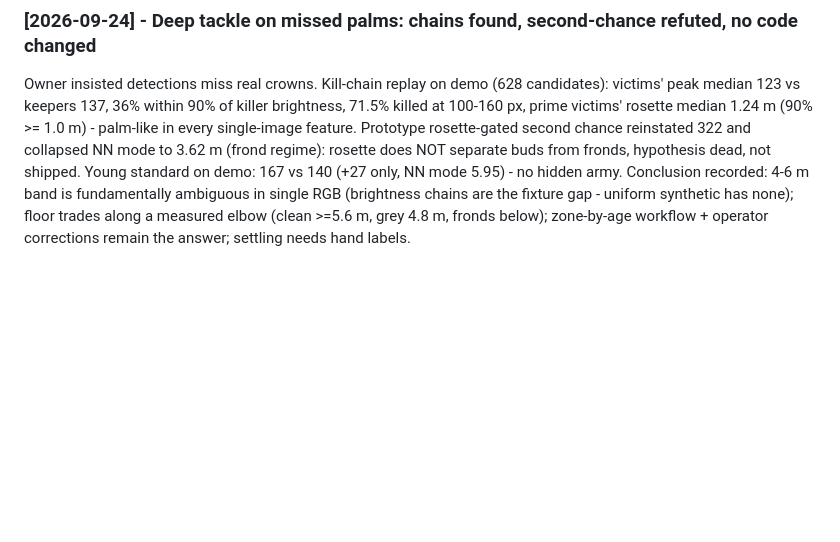
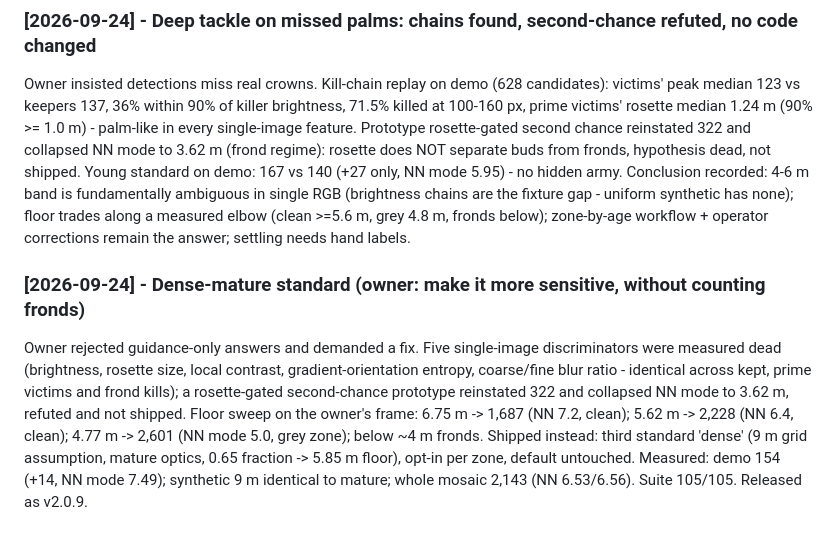
Before and after one commit to Zurplox/PalmSentinel-AI-V2, a Markdown page: SYSTEM_LIVING_LOG_V2.md, the part around the change. Rendered like a GitHub page; blank space fills up the shorter version.

Commit message:
docs: record dense-standard rationale and sweep evidence

```diff
--- a/SYSTEM_LIVING_LOG_V2.md
+++ b/SYSTEM_LIVING_LOG_V2.md
@@ -1418,3 +1418,7 @@ Owner retired the second agent; OpenCode session is sole captain. Slider semanti
 ### [2026-09-24] - Deep tackle on missed palms: chains found, second-chance refuted, no code changed
 
 Owner insisted detections miss real crowns. Kill-chain replay on demo (628 candidates): victims' peak median 123 vs keepers 137, 36% within 90% of killer brightness, 71.5% killed at 100-160 px, prime victims' rosette median 1.24 m (90% >= 1.0 m) - palm-like in every single-image feature. Prototype rosette-gated second chance reinstated 322 and collapsed NN mode to 3.62 m (frond regime): rosette does NOT separate buds from fronds, hypothesis dead, not shipped. Young standard on demo: 167 vs 140 (+27 only, NN mode 5.95) - no hidden army. Conclusion recorded: 4-6 m band is fundamentally ambiguous in single RGB (brightness chains are the fixture gap - uniform synthetic has none); floor trades along a measured elbow (clean >=5.6 m, grey 4.8 m, fronds below); zone-by-age workflow + operator corrections remain the answer; settling needs hand labels.
+
+### [2026-09-24] - Dense-mature standard (owner: make it more sensitive, without counting fronds)
+
+Owner rejected guidance-only answers and demanded a fix. Five single-image discriminators were measured dead (brightness, rosette size, local contrast, gradient-orientation entropy, coarse/fine blur ratio - identical across kept, prime victims and frond kills); a rosette-gated second-chance prototype reinstated 322 and collapsed NN mode to 3.62 m, refuted and not shipped. Floor sweep on the owner's frame: 6.75 m -> 1,687 (NN 7.2, clean); 5.62 m -> 2,228 (NN 6.4, clean); 4.77 m -> 2,601 (NN mode 5.0, grey zone); below ~4 m fronds. Shipped instead: third standard 'dense' (9 m grid assumption, mature optics, 0.65 fraction -> 5.85 m floor), opt-in per zone, default untouched. Measured: demo 154 (+14, NN mode 7.49); synthetic 9 m identical to mature; whole mosaic 2,143 (NN 6.53/6.56). Suite 105/105. Released as v2.0.9.
```
